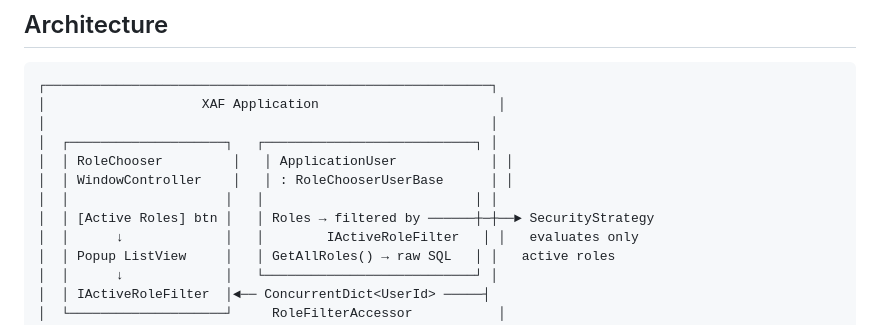
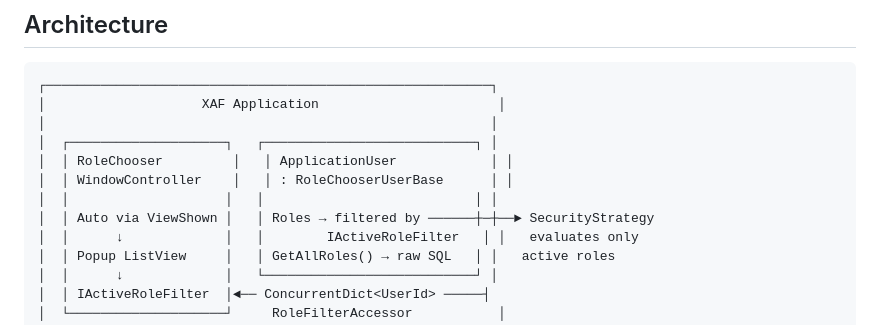
Before and after one commit to MBrekhof/XafRoleChooser, a Markdown page: README.md, the part around the change. GitHub-like rendering.

Commit message:
docs: update architecture diagrams for auto-popup trigger, fix AsyncLocal mislabel
Co-Authored-By: Claude Fable 5 <noreply@anthropic.com>

```diff
--- a/README.md
+++ b/README.md
@@ -132,7 +132,7 @@ The always-active role is excluded from the role chooser popup entirely. It is a
 │  │ RoleChooser         │   │ ApplicationUser            │ │
 │  │ WindowController    │   │ : RoleChooserUserBase      │ │
 │  │                    │   │                           │ │
-│  │ [Active Roles] btn │   │ Roles → filtered by ──────┼─┼──► SecurityStrategy
+│  │ Auto via ViewShown │   │ Roles → filtered by ──────┼─┼──► SecurityStrategy
 │  │      ↓             │   │        IActiveRoleFilter   │ │   evaluates only
 │  │ Popup ListView     │   │ GetAllRoles() → raw SQL   │ │   active roles
 │  │      ↓             │   └───────────────────────────┘ │
```
Also changed, not shown: docs/how-to-implement.md (+2 -2 lines).
